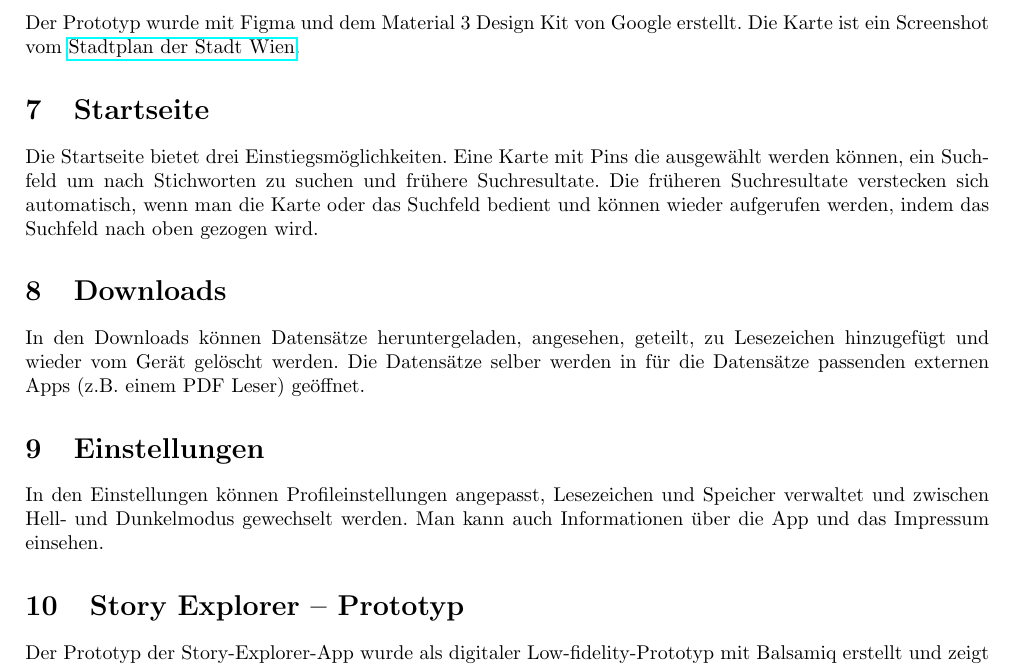
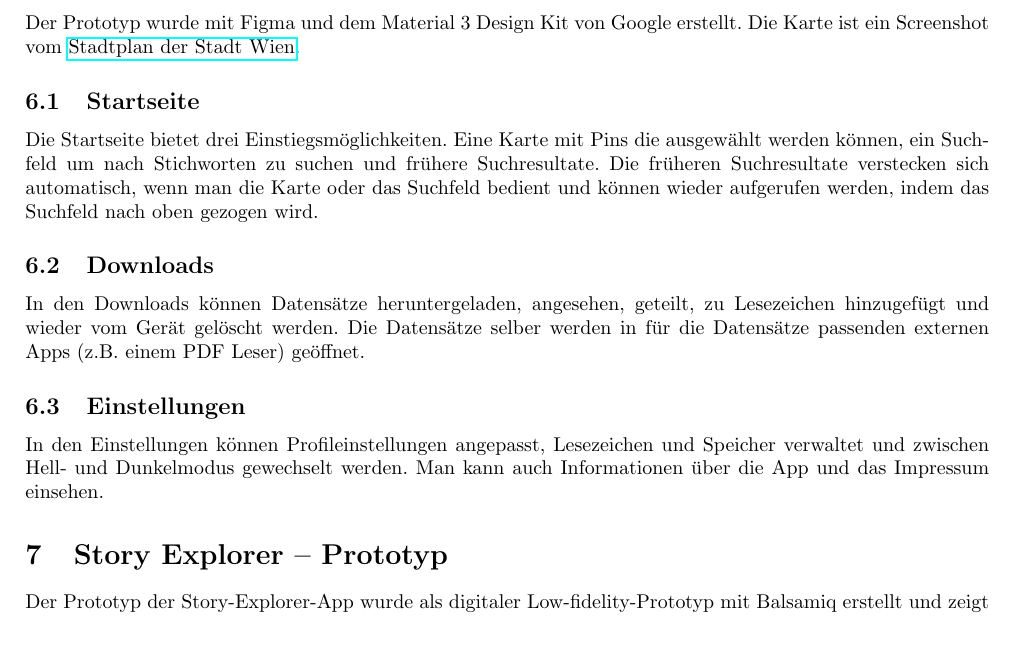
Before and after one commit to L-28/hci-2026s, a LaTeX document (milestone_2/m2.tex, which reads milestone_2/sections/Prototyp_Leonidas.tex): part of page 9 of 18, cut so that both start at the same text, the shorter picture padded with empty space. Compiled offline with pdfLaTeX.

Commit message:
Fixed subsection error

```diff
--- a/milestone_2/sections/Prototyp_Leonidas.tex
+++ b/milestone_2/sections/Prototyp_Leonidas.tex
@@ -9,11 +9,11 @@
 %
 Der Prototyp wurde mit Figma und dem Material 3 Design Kit von Google erstellt. Die Karte ist ein Screenshot vom \href{https://stadtplan.wien.gv.at/}{Stadtplan der Stadt Wien}.
 
-\section{Startseite}
+\subsection{Startseite}
 Die Startseite bietet drei Einstiegsmöglichkeiten. Eine Karte mit Pins die ausgewählt werden können, ein Suchfeld um nach Stichworten zu suchen und frühere Suchresultate. Die früheren Suchresultate verstecken sich automatisch, wenn man die Karte oder das Suchfeld bedient und können wieder aufgerufen werden, indem das Suchfeld nach oben gezogen wird.
 
-\section{Downloads}
+\subsection{Downloads}
 In den Downloads können Datensätze heruntergeladen, angesehen, geteilt, zu Lesezeichen hinzugefügt und wieder vom Gerät gelöscht werden. Die Datensätze selber werden in für die Datensätze passenden externen Apps (z.B. einem PDF Leser) geöffnet.
 
-\section{Einstellungen}
+\subsection{Einstellungen}
 In den Einstellungen können Profileinstellungen angepasst, Lesezeichen und Speicher verwaltet und zwischen Hell- und Dunkelmodus gewechselt werden. Man kann auch Informationen über die App und das Impressum einsehen.
```
Also changed, not shown: 1 other file.
